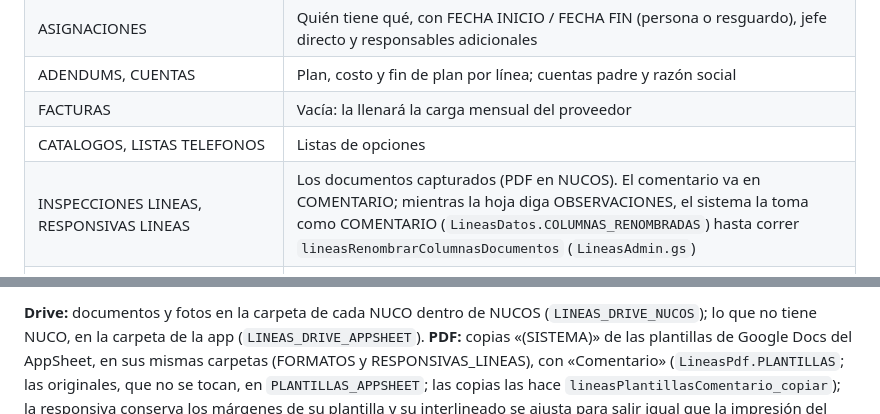
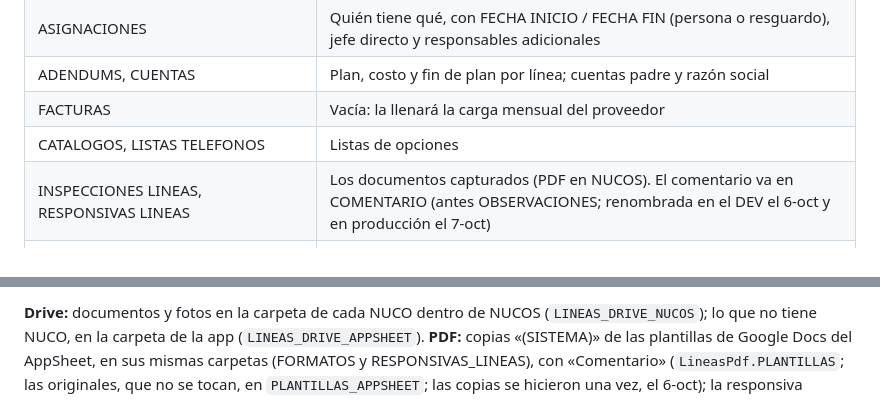
Before and after one commit to 15GaelNG/Inventario_Control-Interno, a Markdown page: docs/lineas-estado.md, 2 parts joined by grey strips. Drawn GitHub-style.

```diff
--- a/docs/lineas-estado.md
+++ b/docs/lineas-estado.md
@@ -65,7 +70,7 @@ está en el plan de la reestructura y los pendientes en la lista maestra, ambos
 | ADENDUMS, CUENTAS | Plan, costo y fin de plan por línea; cuentas padre y razón social |
 | FACTURAS | Vacía: la llenará la carga mensual del proveedor |
 | CATALOGOS, LISTAS TELEFONOS | Listas de opciones |
-| INSPECCIONES LINEAS, RESPONSIVAS LINEAS | Los documentos capturados (PDF en NUCOS). El comentario va en COMENTARIO; mientras la hoja diga OBSERVACIONES, el sistema la toma como COMENTARIO (`LineasDatos.COLUMNAS_RENOMBRADAS`) hasta correr `lineasRenombrarColumnasDocumentos` (`LineasAdmin.gs`) |
+| INSPECCIONES LINEAS, RESPONSIVAS LINEAS | Los documentos capturados (PDF en NUCOS). El comentario va en COMENTARIO (antes OBSERVACIONES; renombrada en el DEV el 6-oct y en producción el 7-oct) |
 | MOVIMIENTOS | Historial único: un renglón por acción (`LineasRepo.registrarMovimiento`) |
 | APP_MOVIMIENTOS, CAMBIOS LINEAS TELEFONICAS | Historial de antes del 4-oct (APP_MOVIMIENTOS trae las pestañas retiradas con TIPO HISTORICO; CAMBIOS, la bitácora del AppSheet). La ficha los lee hasta que pasen a MOVIMIENTOS |
 | APP_RESGUARDOS, APP_NOTIFICACIONES, APP_EVIDENCIAS, APP_CORRECCIONES | Bandeja de Pau, avisos, fotos y correcciones |
@@ -78,7 +83,7 @@ de arriba (`LINEAS_LECTURA = ESTRUCTURA`, `LINEAS_HOJA_VIEJA_RETIRADA`).
 **Drive:** documentos y fotos en la carpeta de cada NUCO dentro de NUCOS (`LINEAS_DRIVE_NUCOS`); lo que no tiene NUCO, en
 la carpeta de la app (`LINEAS_DRIVE_APPSHEET`). **PDF:** copias «(SISTEMA)» de las plantillas de Google Docs del
 AppSheet, en sus mismas carpetas (FORMATOS y RESPONSIVAS_LINEAS), con «Comentario» (`LineasPdf.PLANTILLAS`; las
-originales, que no se tocan, en `PLANTILLAS_APPSHEET`; las copias las hace `lineasPlantillasComentario_copiar`);
+originales, que no se tocan, en `PLANTILLAS_APPSHEET`; las copias se hicieron una vez, el 6-oct);
 la responsiva conserva los márgenes de su plantilla y su interlineado se ajusta para salir igual que la impresión del
 AppSheet (HTML con Chromium), en 2 hojas (`LineasPdf.COMO_APPSHEET`). El patrón se puede dibujar en el servidor
 (`LineasPatronPng.gs`). Si el PDF ligado a una captura del sistema ya no está en su carpeta de NUCOS (alguien lo quitó
```
Also changed, not shown: other parts of docs/lineas-estado.md (+13 -8 lines).
